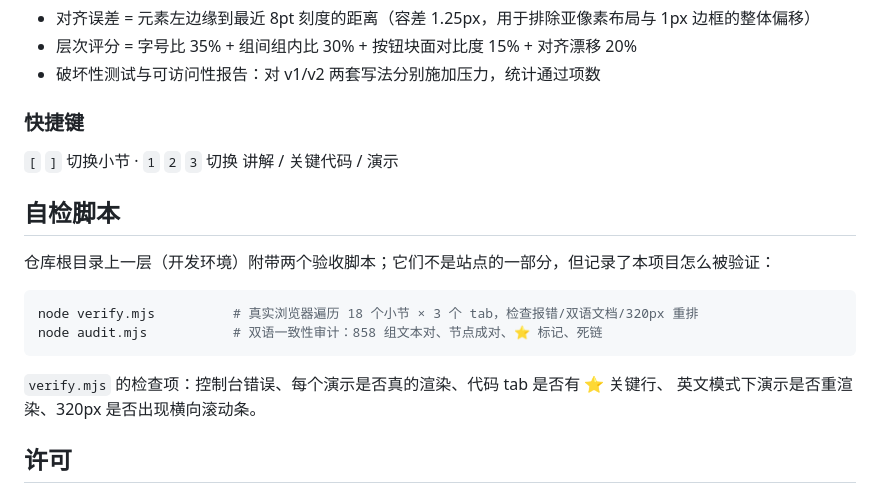
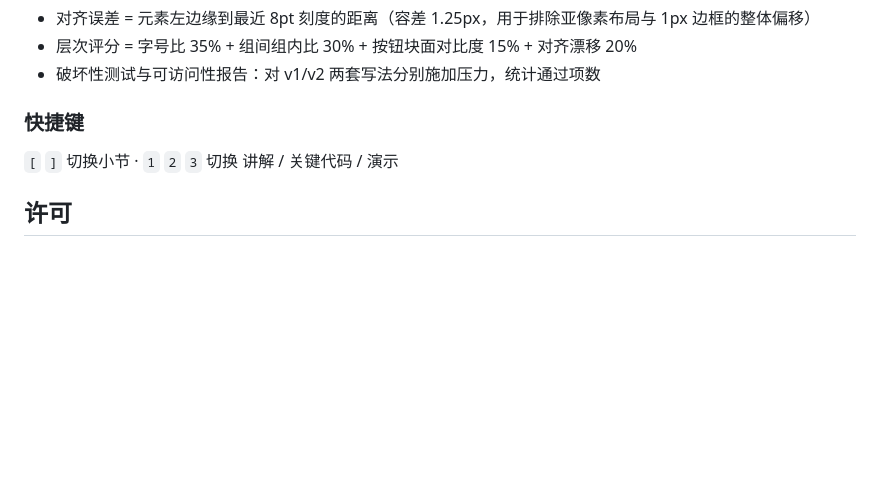
Before and after one commit to 2254193662lzx/page-layout-course, a Markdown page: README.md, the part around the change. Rendered like a GitHub page; blank space fills up the shorter version.

Commit message:
docs: 精简 README，移除对开发侧脚本的引用

````diff
--- a/README.md
+++ b/README.md
@@ -114,18 +114,6 @@ page-layout-course/
 
 `[` `]` 切换小节 · `1` `2` `3` 切换 讲解 / 关键代码 / 演示
 
-## 自检脚本
-
-仓库根目录上一层（开发环境）附带两个验收脚本；它们不是站点的一部分，但记录了本项目怎么被验证：
-
-```bash
-node verify.mjs          # 真实浏览器遍历 18 个小节 × 3 个 tab，检查报错/双语文档/320px 重排
-node audit.mjs           # 双语一致性审计：858 组文本对、节点成对、⭐ 标记、死链
-```
-
-`verify.mjs` 的检查项：控制台错误、每个演示是否真的渲染、代码 tab 是否有 ⭐ 关键行、
-英文模式下演示是否重渲染、320px 是否出现横向滚动条。
-
 ## 许可
 
 课程内容与代码用于教学演示。引用的理论来源（格式塔原则、CRAP、瑞士网格、WCAG 等）
````
